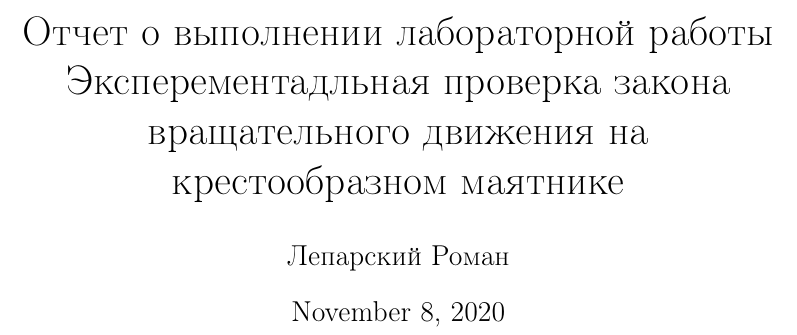
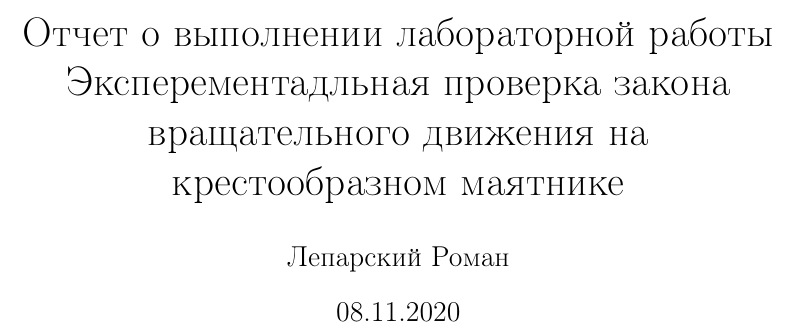
Before and after one commit to roman-lem/Labs, a LaTeX document (lab1.2.2/lab1.2.2.tex): part of page 1 of 7, cut so that both start at the same text. Compiled offline with pdfLaTeX.

Commit message:
08.11.2020

```diff
--- a/lab1.2.2/lab1.2.2.tex
+++ b/lab1.2.2/lab1.2.2.tex
@@ -9,7 +9,7 @@
 
 \title{Отчет о выполнении лабораторной работы \\ Эксперементадльная проверка закона вращательного движения на крестообразном маятнике}
 \author{Лепарский Роман}
-\date{\today}
+\date{08.11.2020}
 
 \begin{document}
 
```
Also changed, not shown: lab1.2.2/lab1.2.2.pdf, 1 other file.
